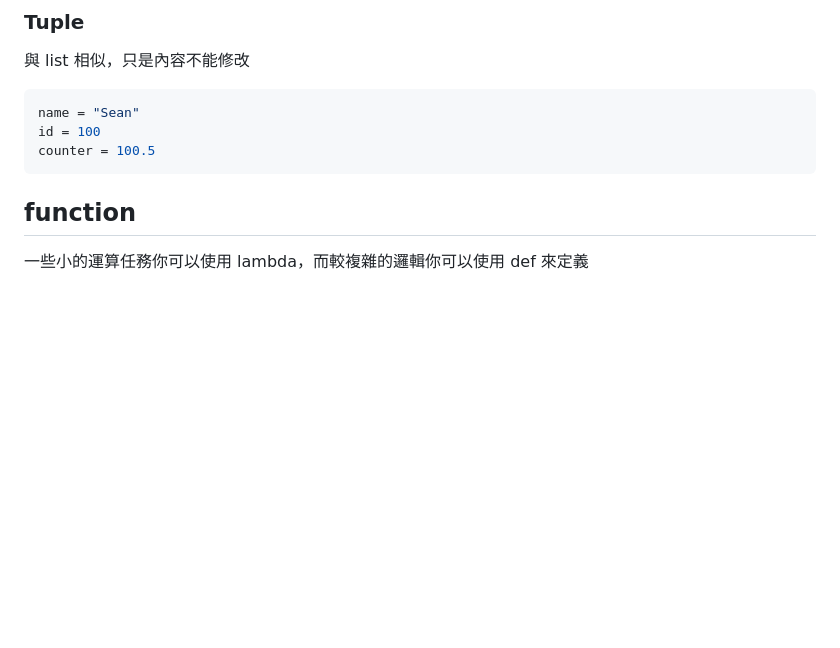
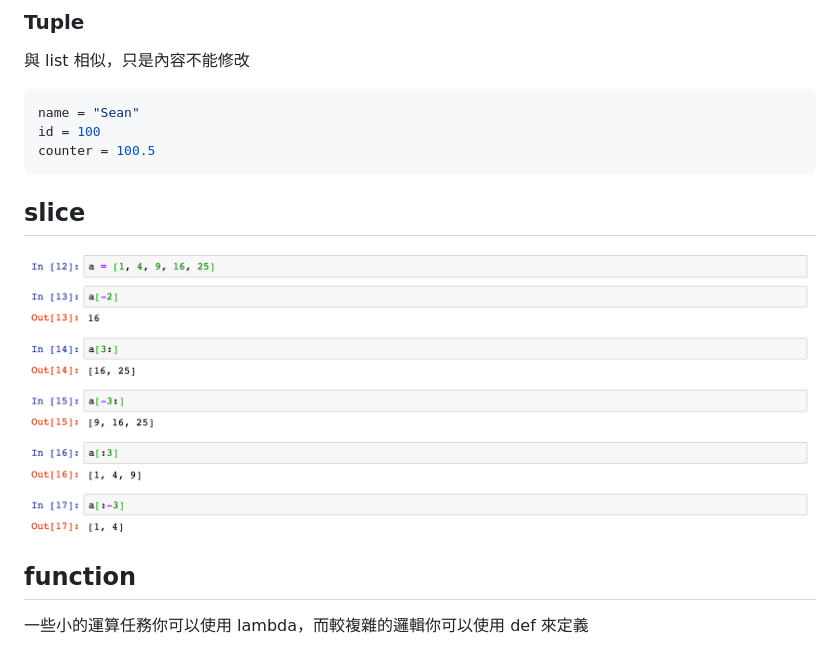
Before and after one commit to sean1093/learning-note, a Markdown page: python/python-basic.md, the part around the change. GitHub-like rendering; pictures changed too: img/python/slice01.png (added); blank space fills up the shorter version.

````diff
--- a/python/python-basic.md
+++ b/python/python-basic.md
@@ -15,6 +15,11 @@ name = "Sean"
 id = 100
 counter = 100.5
 ```
+
+## slice
+
+![slice01](../img/python/slice01.png "slice01")
+
 
 
 ## function
````
Also changed, not shown: python/python-basic-2.md (+21 -1 lines), img/python/iter01.png (added).
